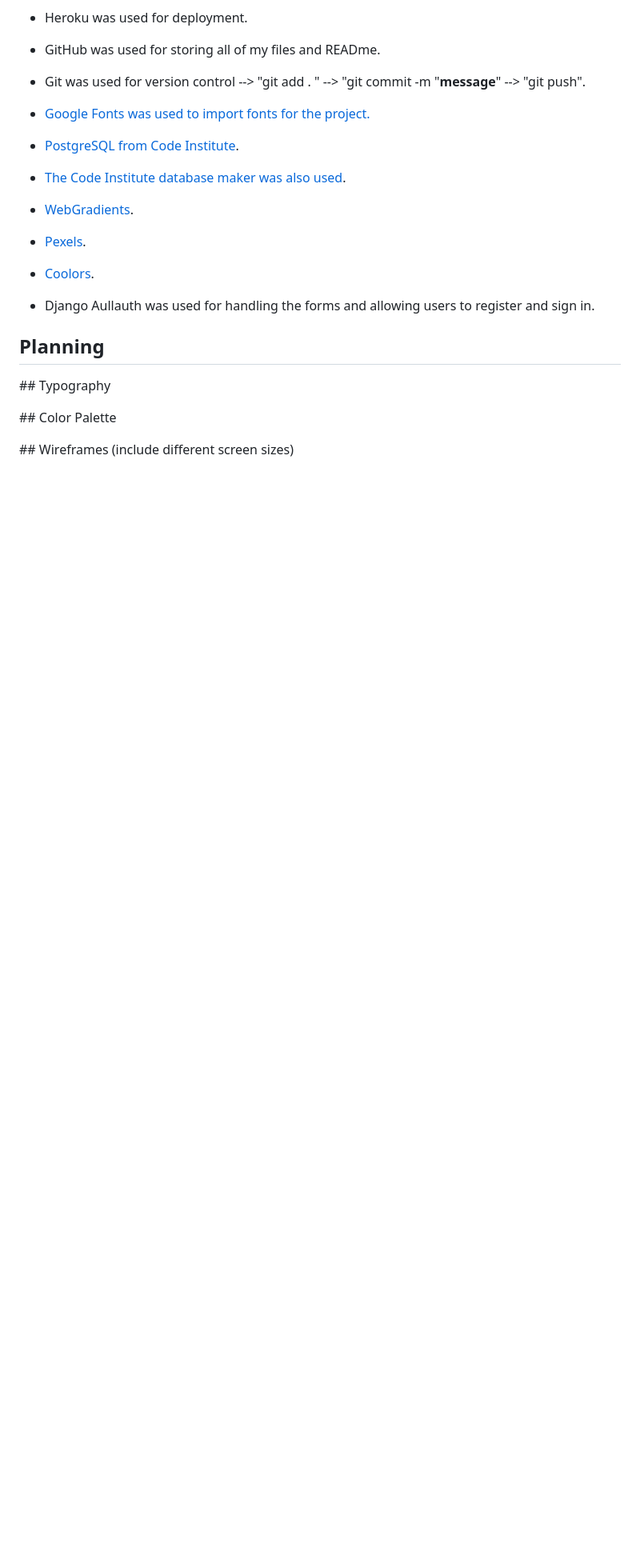
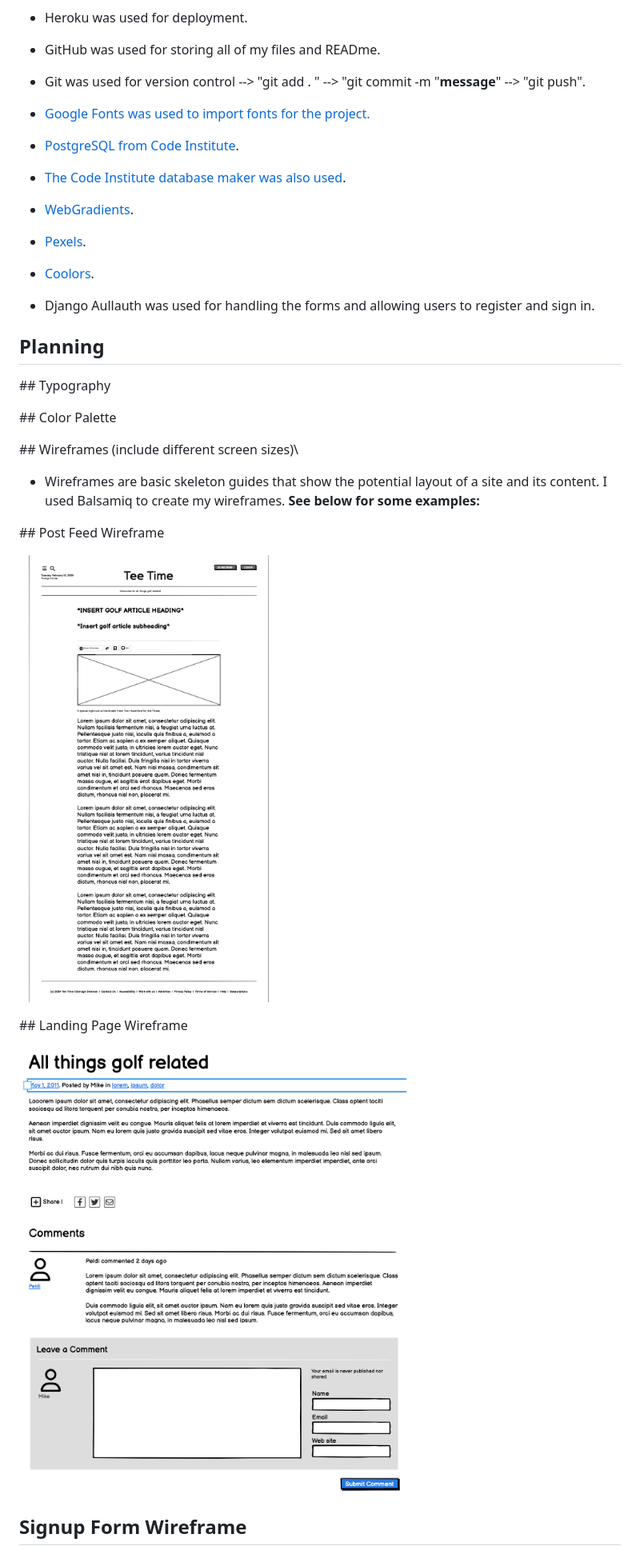
Before and after one commit to Drennan98/TeeTime, a Markdown page: README.md, the part around the change printed below. Shown: that part at 80% size. Drawn GitHub-style; blank space fills up the shorter version.

Commit message:
Include wireframes in readme

```diff
--- a/README.md
+++ b/README.md
@@ -173,4 +173,17 @@ and working my way down the priority list.
 
 ## Color Palette
 
-## Wireframes (include different screen sizes)
+## Wireframes (include different screen sizes)\
+
+- Wireframes are basic skeleton guides that show the potential layout of a site and its content. I used Balsamiq to create my wireframes. **See below for some examples:**
+
+## Post Feed Wireframe
+
+![Article Feed](static/images/articlefeedwireframe.png)
+
+## Landing Page Wireframe
+
+![Landing Page](static/images/landingpagewireframe.png)
+
+## Signup Form Wireframe
+
```
Also changed, not shown: other parts of README.md (+3 -0 lines).
